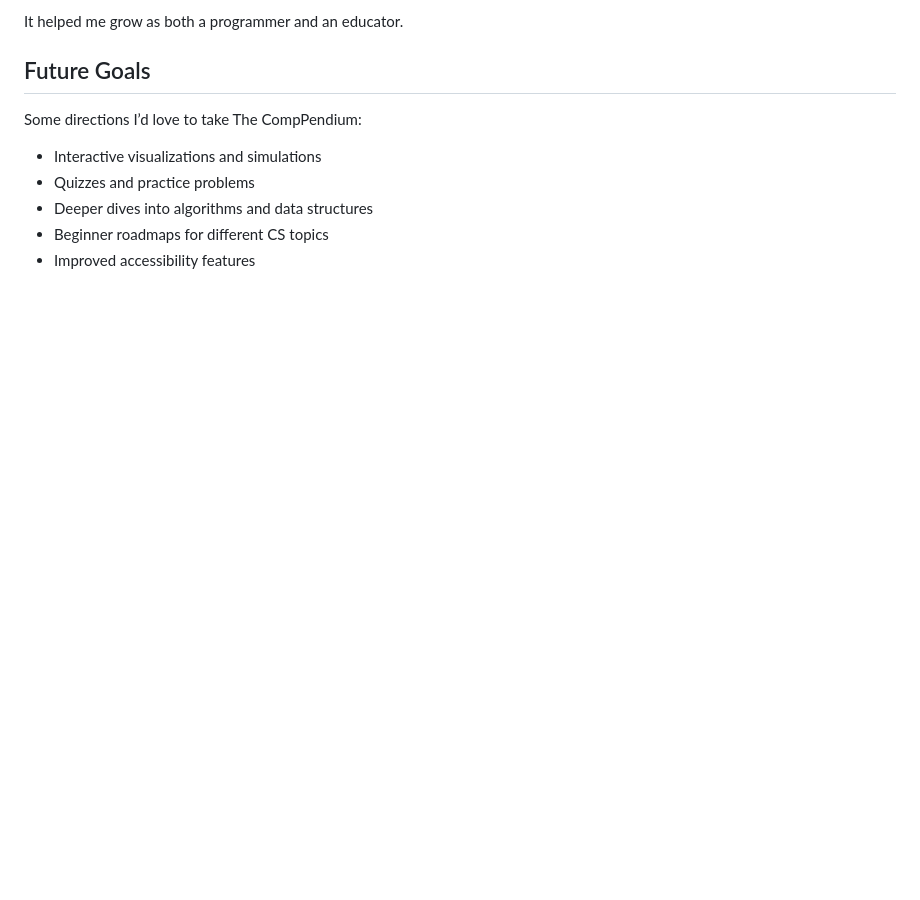
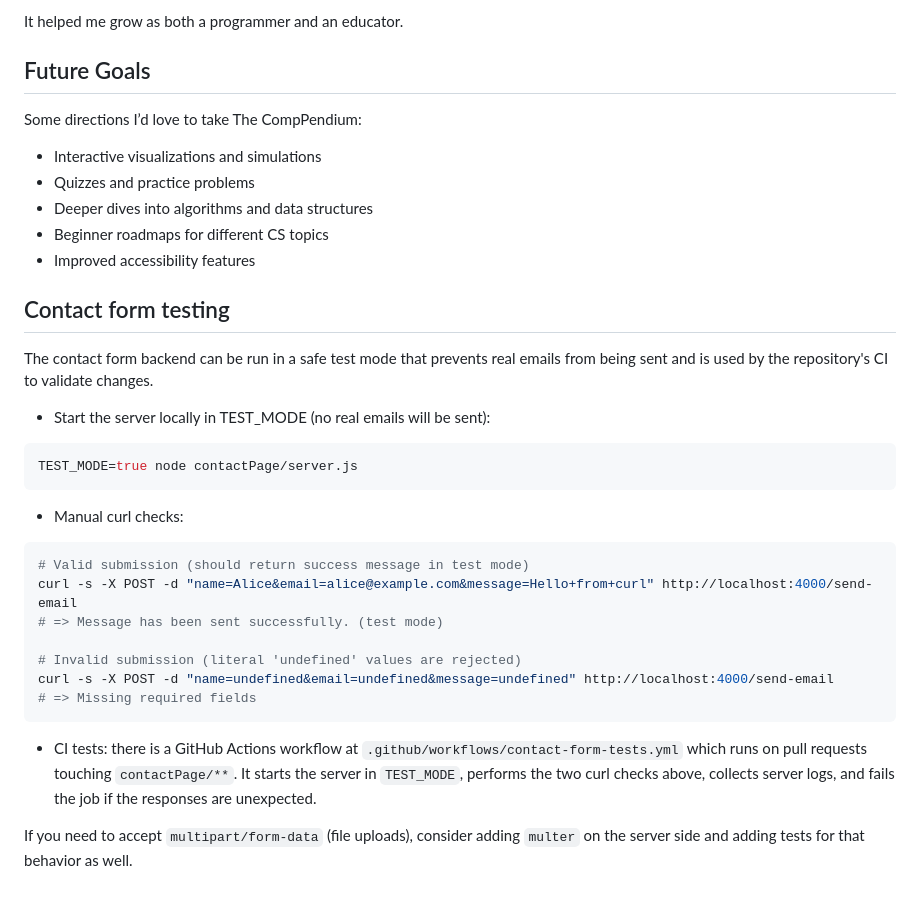
Before and after one commit to ainsleyfreedman01/TheCompPendium, a Markdown page: README.md, the part around the change. GitHub-like rendering; blank space fills up the shorter version.

Commit message:
Document contact form TEST_MODE and CI test steps

````diff
--- a/README.md
+++ b/README.md
@@ -104,3 +104,29 @@ Some directions I’d love to take The CompPendium:
 - Deeper dives into algorithms and data structures
 - Beginner roadmaps for different CS topics
 - Improved accessibility features
+
+## Contact form testing
+
+The contact form backend can be run in a safe test mode that prevents real emails from being sent and is used by the repository's CI to validate changes.
+
+- Start the server locally in TEST_MODE (no real emails will be sent):
+
+```bash
+TEST_MODE=true node contactPage/server.js
+```
+
+- Manual curl checks:
+
+```bash
+# Valid submission (should return success message in test mode)
+curl -s -X POST -d "name=Alice&email=alice@example.com&message=Hello+from+curl" http://localhost:4000/send-email
+# => Message has been sent successfully. (test mode)
+
+# Invalid submission (literal 'undefined' values are rejected)
+curl -s -X POST -d "name=undefined&email=undefined&message=undefined" http://localhost:4000/send-email
+# => Missing required fields
+```
+
+- CI tests: there is a GitHub Actions workflow at `.github/workflows/contact-form-tests.yml` which runs on pull requests touching `contactPage/**`. It starts the server in `TEST_MODE`, performs the two curl checks above, collects server logs, and fails the job if the responses are unexpected.
+
+If you need to accept `multipart/form-data` (file uploads), consider adding `multer` on the server side and adding tests for that behavior as well.
````
